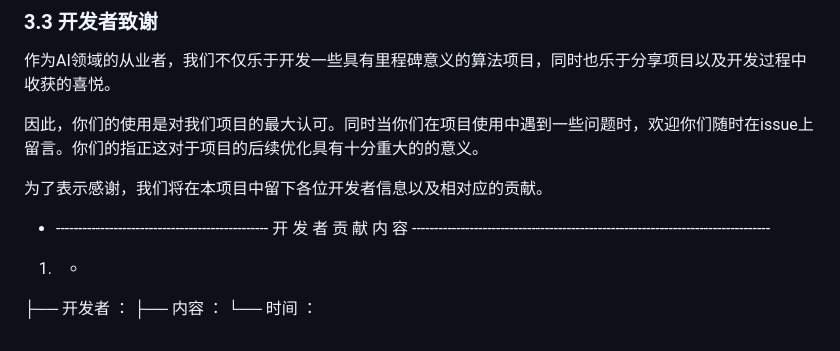
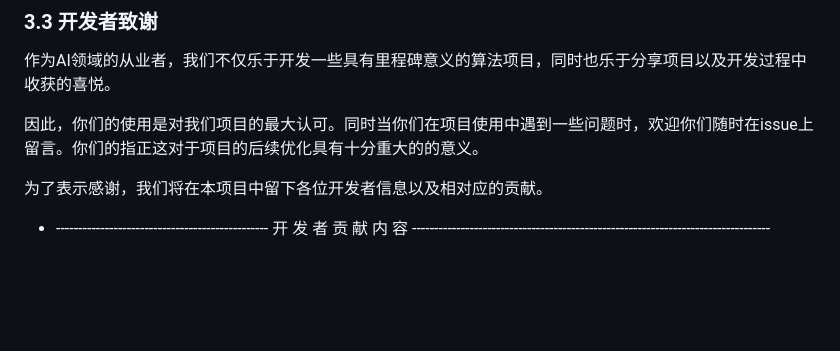
Before and after one commit to babysor/MockingBird, a Markdown page: README-LINUX-CN.md, the part around the change. Rendered like a GitHub page; blank space fills up the shorter version.

```diff
--- a/README-LINUX-CN.md
+++ b/README-LINUX-CN.md
@@ -220,7 +220,3 @@ python vocoder_train.py <name> <datasets_root> \
 为了表示感谢，我们将在本项目中留下各位开发者信息以及相对应的贡献。
 
 - ------------------------------------------------  开 发 者 贡 献 内 容  ---------------------------------------------------------------------------------
-1. -
-├── 开发者 ：
-├── 内容   ：
-└── 时间   ：
```
